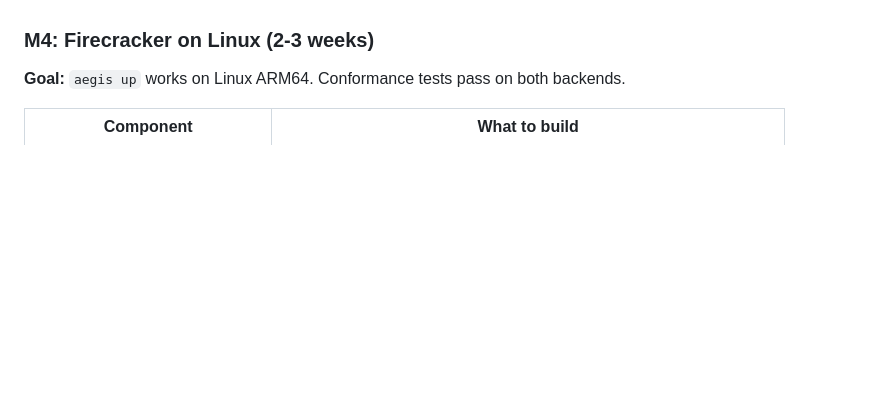
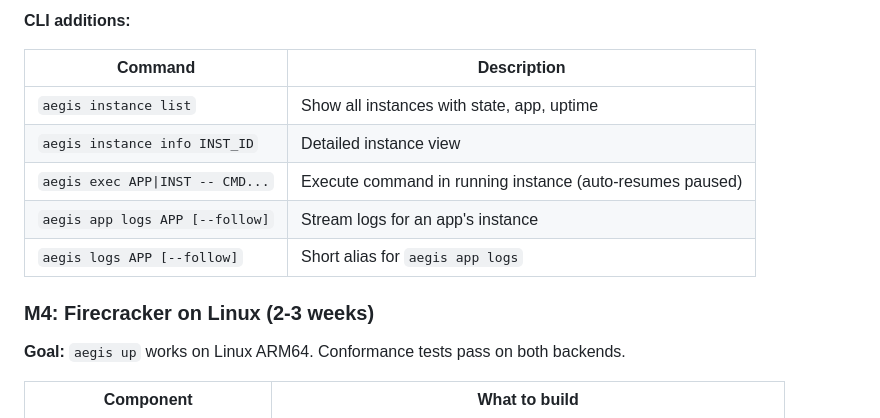
Before and after one commit to xfeldman/aegisvm, a Markdown page: specs/IMPLEMENTATION_KICKOFF.md, the part around one of its changes. Rendered like a GitHub page; blank space fills up the shorter version.

```diff
--- a/specs/IMPLEMENTATION_KICKOFF.md
+++ b/specs/IMPLEMENTATION_KICKOFF.md
@@ -600,3 +633,13 @@ Each example includes a `README.md` with the exact `aegis` commands to run it an
+**CLI additions:**
+
+| Command | Description |
+|---|---|
+| `aegis instance list` | Show all instances with state, app, uptime |
+| `aegis instance info INST_ID` | Detailed instance view |
+| `aegis exec APP\|INST -- CMD...` | Execute command in running instance (auto-resumes paused) |
+| `aegis app logs APP [--follow]` | Stream logs for an app's instance |
+| `aegis logs APP [--follow]` | Short alias for `aegis app logs` |
+
 ### M4: Firecracker on Linux (2-3 weeks)
 
 **Goal:** `aegis up` works on Linux ARM64. Conformance tests pass on both backends.
```
Also changed, not shown: other parts of specs/IMPLEMENTATION_KICKOFF.md (+33 -0 lines).
